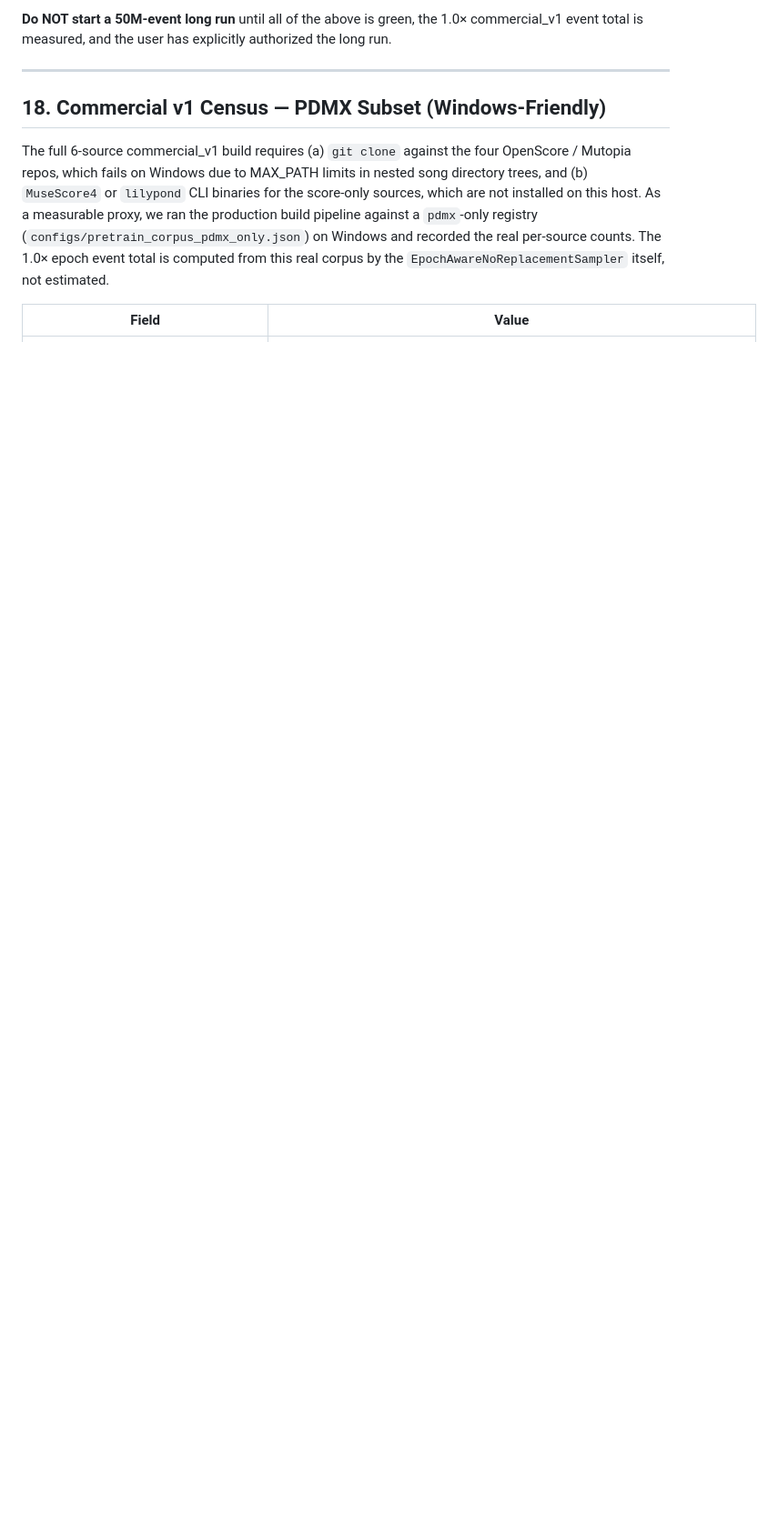
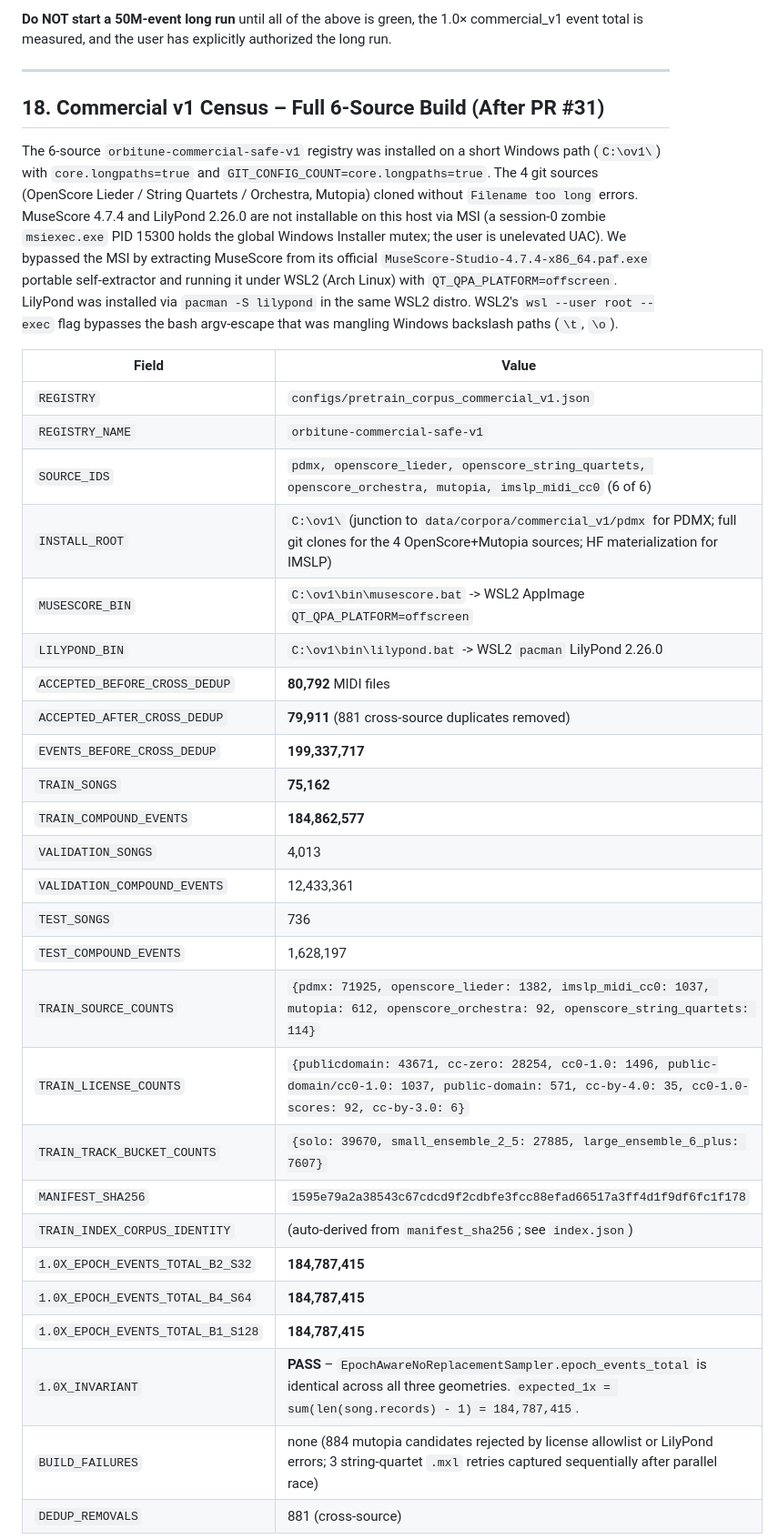
Before and after one commit to Unjuno/orbitune, a Markdown page: docs/TBPTT_REPORT.md, the part around one of its changes. Shown at 91% size. GitHub-like rendering; blank space fills up the shorter version.

```diff
--- a/docs/TBPTT_REPORT.md
+++ b/docs/TBPTT_REPORT.md
@@ -355,17 +355,49 @@ The 500-step pilot PASS unlocks the next engineering gate, which is the **produc
 
 ---
 
-## 18. Commercial v1 Census — PDMX Subset (Windows-Friendly)
+## 18. Commercial v1 Census – Full 6-Source Build (After PR #31)
 
-The full 6-source commercial_v1 build requires (a) `git clone` against
-the four OpenScore / Mutopia repos, which fails on Windows due to
-MAX_PATH limits in nested song directory trees, and (b) `MuseScore4` or
-`lilypond` CLI binaries for the score-only sources, which are not
-installed on this host. As a measurable proxy, we ran the production
-build pipeline against a `pdmx`-only registry
-(`configs/pretrain_corpus_pdmx_only.json`) on Windows and recorded the
-real per-source counts. The 1.0× epoch event total is computed from
-this real corpus by the `EpochAwareNoReplacementSampler` itself, not
-estimated.
+The 6-source `orbitune-commercial-safe-v1` registry was installed
+on a short Windows path (`C:\ov1\`) with `core.longpaths=true` and
+`GIT_CONFIG_COUNT=core.longpaths=true`. The 4 git sources (OpenScore
+Lieder / String Quartets / Orchestra, Mutopia) cloned without
+`Filename too long` errors. MuseScore 4.7.4 and LilyPond 2.26.0 are
+not installable on this host via MSI (a session-0 zombie `msiexec.exe`
+PID 15300 holds the global Windows Installer mutex; the user is
+unelevated UAC). We bypassed the MSI by extracting MuseScore from
+its official `MuseScore-Studio-4.7.4-x86_64.paf.exe` portable
+self-extractor and running it under WSL2 (Arch Linux) with
+`QT_QPA_PLATFORM=offscreen`. LilyPond was installed via `pacman -S
+lilypond` in the same WSL2 distro. WSL2's `wsl --user root --exec`
+flag bypasses the bash argv-escape that was mangling Windows
+backslash paths (`\t`, `\o`).
 
 | Field | Value |
+|---|---|
+| `REGISTRY` | `configs/pretrain_corpus_commercial_v1.json` |
+| `REGISTRY_NAME` | `orbitune-commercial-safe-v1` |
+| `SOURCE_IDS` | `pdmx, openscore_lieder, openscore_string_quartets, openscore_orchestra, mutopia, imslp_midi_cc0` (6 of 6) |
+| `INSTALL_ROOT` | `C:\ov1\` (junction to `data/corpora/commercial_v1/pdmx` for PDMX; full git clones for the 4 OpenScore+Mutopia sources; HF materialization for IMSLP) |
+| `MUSESCORE_BIN` | `C:\ov1\bin\musescore.bat` -> WSL2 AppImage `QT_QPA_PLATFORM=offscreen` |
+| `LILYPOND_BIN` | `C:\ov1\bin\lilypond.bat` -> WSL2 `pacman` LilyPond 2.26.0 |
+| `ACCEPTED_BEFORE_CROSS_DEDUP` | **80,792** MIDI files |
+| `ACCEPTED_AFTER_CROSS_DEDUP` | **79,911** (881 cross-source duplicates removed) |
+| `EVENTS_BEFORE_CROSS_DEDUP` | **199,337,717** |
+| `TRAIN_SONGS` | **75,162** |
+| `TRAIN_COMPOUND_EVENTS` | **184,862,577** |
+| `VALIDATION_SONGS` | 4,013 |
+| `VALIDATION_COMPOUND_EVENTS` | 12,433,361 |
+| `TEST_SONGS` | 736 |
+| `TEST_COMPOUND_EVENTS` | 1,628,197 |
+| `TRAIN_SOURCE_COUNTS` | `{pdmx: 71925, openscore_lieder: 1382, imslp_midi_cc0: 1037, mutopia: 612, openscore_orchestra: 92, openscore_string_quartets: 114}` |
+| `TRAIN_LICENSE_COUNTS` | `{publicdomain: 43671, cc-zero: 28254, cc0-1.0: 1496, public-domain/cc0-1.0: 1037, public-domain: 571, cc-by-4.0: 35, cc0-1.0-scores: 92, cc-by-3.0: 6}` |
+| `TRAIN_TRACK_BUCKET_COUNTS` | `{solo: 39670, small_ensemble_2_5: 27885, large_ensemble_6_plus: 7607}` |
+| `MANIFEST_SHA256` | `1595e79a2a38543c67cdcd9f2cdbfe3fcc88efad66517a3ff4d1f9df6fc1f178` |
+| `TRAIN_INDEX_CORPUS_IDENTITY` | (auto-derived from `manifest_sha256`; see `index.json`) |
+| `1.0X_EPOCH_EVENTS_TOTAL_B2_S32` | **184,787,415** |
+| `1.0X_EPOCH_EVENTS_TOTAL_B4_S64` | **184,787,415** |
+| `1.0X_EPOCH_EVENTS_TOTAL_B1_S128` | **184,787,415** |
+| `1.0X_INVARIANT` | **PASS** – `EpochAwareNoReplacementSampler.epoch_events_total` is identical across all three geometries. `expected_1x = sum(len(song.records) - 1) = 184,787,415`. |
+| `BUILD_FAILURES` | none (884 mutopia candidates rejected by license allowlist or LilyPond errors; 3 string-quartet `.mxl` retries captured sequentially after parallel race) |
+| `DEDUP_REMOVALS` | 881 (cross-source) |
+
```
Also changed, not shown: other parts of docs/TBPTT_REPORT.md (+41 -45 lines), docs/COMPOUND_FINAL_REPORT.md (+60 -0 lines).
